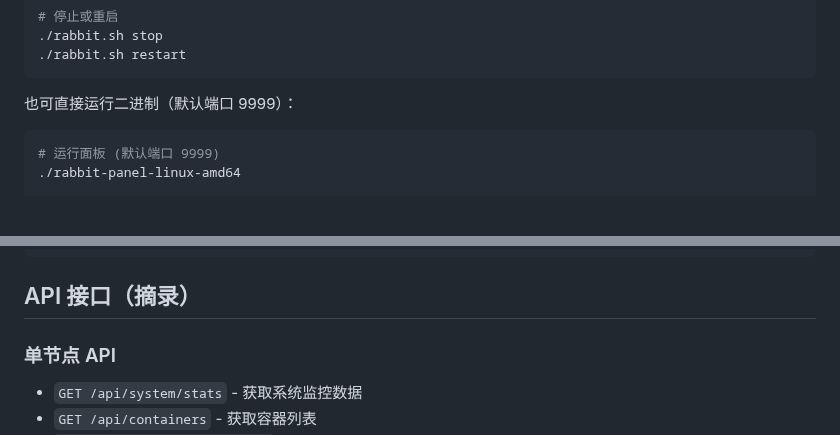
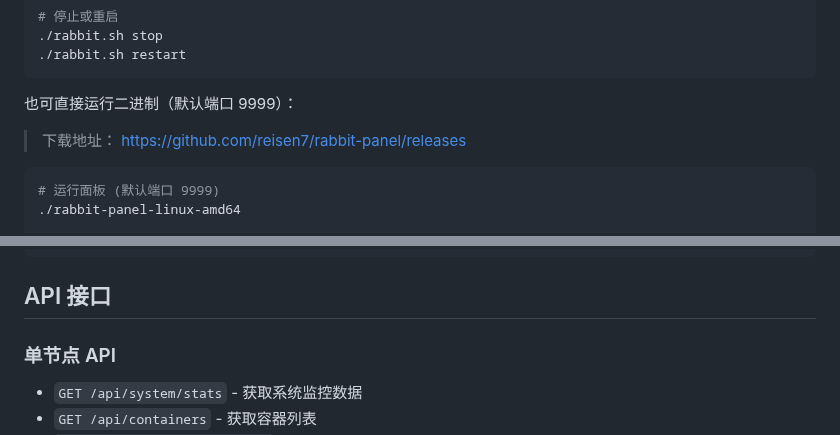
Before and after one commit to reisen7/rabbit-panel, a Markdown page: README.md, 2 parts joined by grey strips. GitHub-like rendering; blank space fills up the shorter version.

````diff
--- a/README.md
+++ b/README.md
@@ -79,7 +79,8 @@ chmod +x rabbit.sh
 ```
 
 也可直接运行二进制（默认端口 9999）：
-
+> 下载地址：
+> https://github.com/reisen7/rabbit-panel/releases
 ```bash
 # 运行面板 (默认端口 9999)
 ./rabbit-panel-linux-amd64
@@ -242,7 +243,7 @@ rabbit-panel/
 └── README.md            # 说明文档
 ```
 
-## API 接口（摘录）
+## API 接口
 
 ### 单节点 API
 
````
